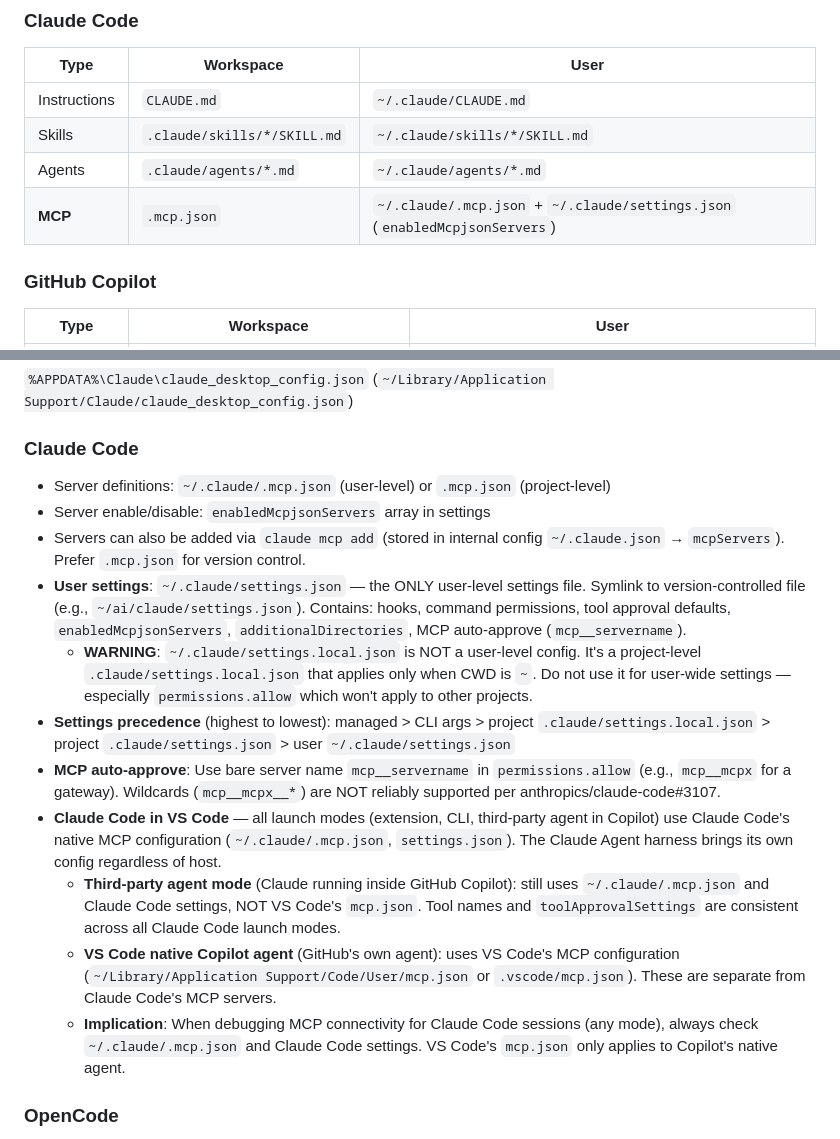
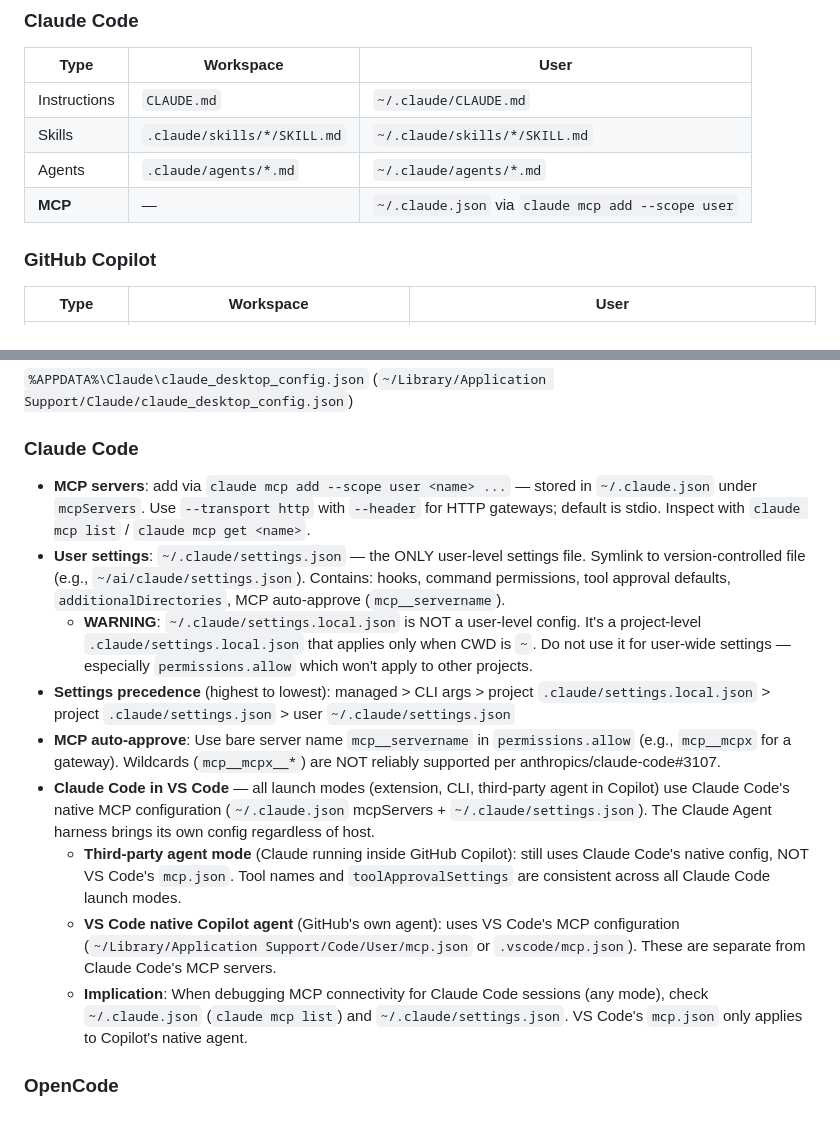
Before and after one commit to bobthearsonist/ai, a Markdown page: skills/ai-client-config/SKILL.md, 2 parts joined by grey strips. GitHub-like rendering.

Commit message:
docs(ai-client-config): use `claude mcp add --scope user` for Claude Code MCP
`~/.claude/.mcp.json` is not a real load path — `.mcp.json` is project-scoped
only. User-scope MCP servers go in `~/.claude.json` via `claude mcp add
--scope user`, which is the supported path. Removed references to the
deprecated `enabledMcpjsonServers` setting.

Co-Authored-By: Claude Opus 4.7 (1M context) <noreply@anthropic.com>

```diff
--- a/skills/ai-client-config/SKILL.md
+++ b/skills/ai-client-config/SKILL.md
@@ -35,7 +35,7 @@ This skill documents what we've learned through testing, but Claude Code evolves
 | Instructions | `CLAUDE.md` | `~/.claude/CLAUDE.md` |
 | Skills | `.claude/skills/*/SKILL.md` | `~/.claude/skills/*/SKILL.md` |
 | Agents | `.claude/agents/*.md` | `~/.claude/agents/*.md` |
-| **MCP** | `.mcp.json` | `~/.claude/.mcp.json` + `~/.claude/settings.json` (`enabledMcpjsonServers`) |
+| **MCP** | — | `~/.claude.json` via `claude mcp add --scope user` |
 
 ### GitHub Copilot
 
@@ -79,17 +79,15 @@ Where each client stores its MCP server configuration. All paths shown as Window
 
 ### Claude Code
 
-- Server definitions: `~/.claude/.mcp.json` (user-level) or `.mcp.json` (project-level)
-- Server enable/disable: `enabledMcpjsonServers` array in settings
-- Servers can also be added via `claude mcp add` (stored in internal config `~/.claude.json` → `mcpServers`). Prefer `.mcp.json` for version control.
-- **User settings**: `~/.claude/settings.json` — the ONLY user-level settings file. Symlink to version-controlled file (e.g., `~/ai/claude/settings.json`). Contains: hooks, command permissions, tool approval defaults, `enabledMcpjsonServers`, `additionalDirectories`, MCP auto-approve (`mcp__servername`).
+- **MCP servers**: add via `claude mcp add --scope user <name> ...` — stored in `~/.claude.json` under `mcpServers`. Use `--transport http` with `--header` for HTTP gateways; default is stdio. Inspect with `claude mcp list` / `claude mcp get <name>`.
+- **User settings**: `~/.claude/settings.json` — the ONLY user-level settings file. Symlink to version-controlled file (e.g., `~/ai/claude/settings.json`). Contains: hooks, command permissions, tool approval defaults, `additionalDirectories`, MCP auto-approve (`mcp__servername`).
   - **WARNING**: `~/.claude/settings.local.json` is NOT a user-level config. It's a project-level `.claude/settings.local.json` that applies only when CWD is `~`. Do not use it for user-wide settings — especially `permissions.allow` which won't apply to other projects.
 - **Settings precedence** (highest to lowest): managed > CLI args > project `.claude/settings.local.json` > project `.claude/settings.json` > user `~/.claude/settings.json`
 - **MCP auto-approve**: Use bare server name `mcp__servername` in `permissions.allow` (e.g., `mcp__mcpx` for a gateway). Wildcards (`mcp__mcpx__*`) are NOT reliably supported per anthropics/claude-code#3107.
-- **Claude Code in VS Code** — all launch modes (extension, CLI, third-party agent in Copilot) use Claude Code's native MCP configuration (`~/.claude/.mcp.json`, `settings.json`). The Claude Agent harness brings its own config regardless of host.
-  - **Third-party agent mode** (Claude running inside GitHub Copilot): still uses `~/.claude/.mcp.json` and Claude Code settings, NOT VS Code's `mcp.json`. Tool names and `toolApprovalSettings` are consistent across all Claude Code launch modes.
+- **Claude Code in VS Code** — all launch modes (extension, CLI, third-party agent in Copilot) use Claude Code's native MCP configuration (`~/.claude.json` mcpServers + `~/.claude/settings.json`). The Claude Agent harness brings its own config regardless of host.
+  - **Third-party agent mode** (Claude running inside GitHub Copilot): still uses Claude Code's native config, NOT VS Code's `mcp.json`. Tool names and `toolApprovalSettings` are consistent across all Claude Code launch modes.
   - **VS Code native Copilot agent** (GitHub's own agent): uses VS Code's MCP configuration (`~/Library/Application Support/Code/User/mcp.json` or `.vscode/mcp.json`). These are separate from Claude Code's MCP servers.
-  - **Implication**: When debugging MCP connectivity for Claude Code sessions (any mode), always check `~/.claude/.mcp.json` and Claude Code settings. VS Code's `mcp.json` only applies to Copilot's native agent.
+  - **Implication**: When debugging MCP connectivity for Claude Code sessions (any mode), check `~/.claude.json` (`claude mcp list`) and `~/.claude/settings.json`. VS Code's `mcp.json` only applies to Copilot's native agent.
 
 ### OpenCode
 
```
